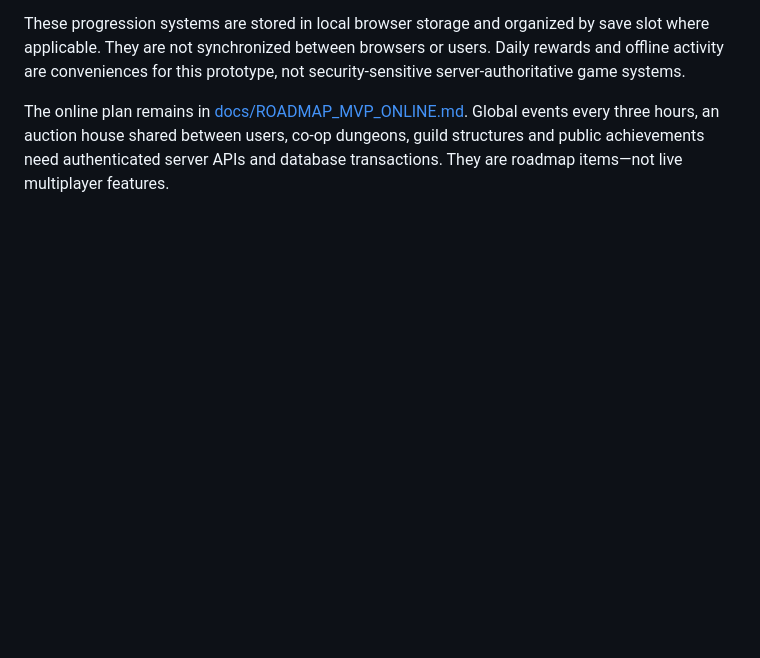
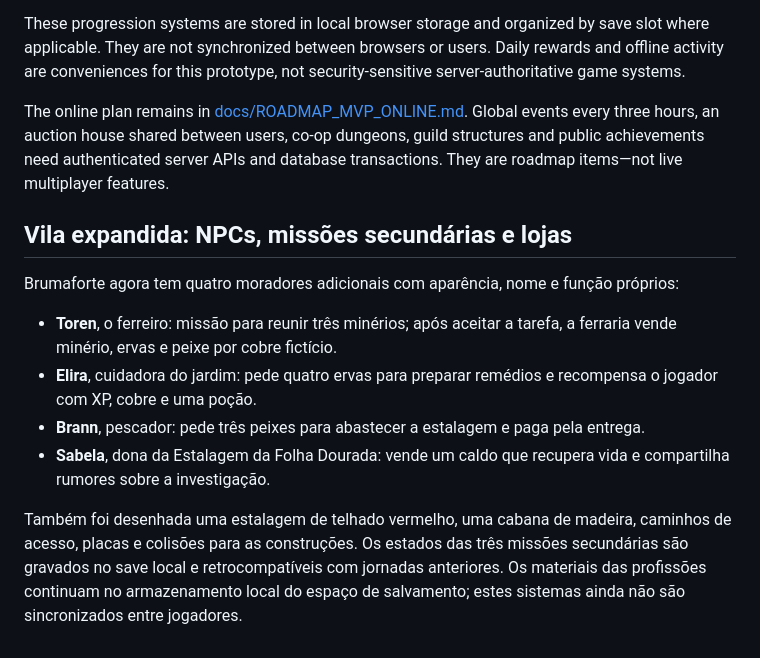
Before and after one commit to jmc-dev-br/reinos-em-ruina, a Markdown page: README.md, the part around the change. Rendered like a GitHub page; blank space fills up the shorter version.

Commit message:
Document expanded village NPCs and side quests

```diff
--- a/README.md
+++ b/README.md
@@ -91,3 +91,14 @@ The browser prototype now includes:
 These progression systems are stored in local browser storage and organized by save slot where applicable. They are not synchronized between browsers or users. Daily rewards and offline activity are conveniences for this prototype, not security-sensitive server-authoritative game systems.
 
 The online plan remains in [docs/ROADMAP_MVP_ONLINE.md](docs/ROADMAP_MVP_ONLINE.md). Global events every three hours, an auction house shared between users, co-op dungeons, guild structures and public achievements need authenticated server APIs and database transactions. They are roadmap items—not live multiplayer features.
+
+
+## Vila expandida: NPCs, missões secundárias e lojas
+
+Brumaforte agora tem quatro moradores adicionais com aparência, nome e função próprios:
+- **Toren**, o ferreiro: missão para reunir três minérios; após aceitar a tarefa, a ferraria vende minério, ervas e peixe por cobre fictício.
+- **Elira**, cuidadora do jardim: pede quatro ervas para preparar remédios e recompensa o jogador com XP, cobre e uma poção.
+- **Brann**, pescador: pede três peixes para abastecer a estalagem e paga pela entrega.
+- **Sabela**, dona da Estalagem da Folha Dourada: vende um caldo que recupera vida e compartilha rumores sobre a investigação.
+
+Também foi desenhada uma estalagem de telhado vermelho, uma cabana de madeira, caminhos de acesso, placas e colisões para as construções. Os estados das três missões secundárias são gravados no save local e retrocompatíveis com jornadas anteriores. Os materiais das profissões continuam no armazenamento local do espaço de salvamento; estes sistemas ainda não são sincronizados entre jogadores.
```
